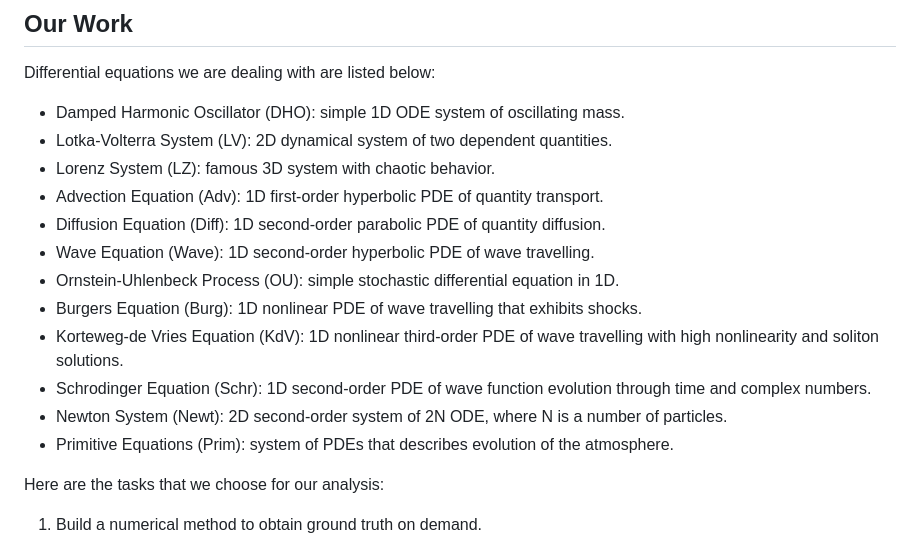
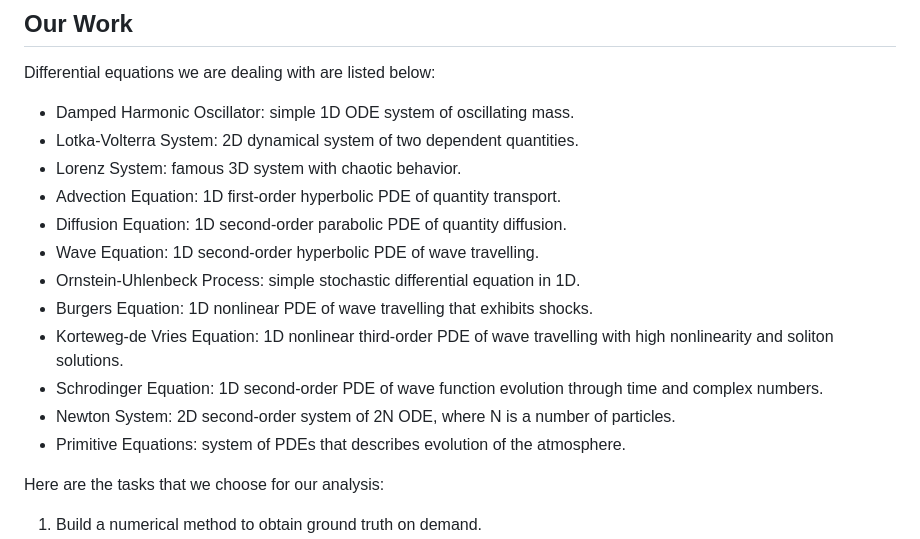
Before and after one commit to DaniilLaptev/pinns, a Markdown page: README.md, the part around one of its changes. Rendered like a GitHub page.

```diff
--- a/README.md
+++ b/README.md
@@ -15,18 +15,18 @@ In this study we are focusing not only on how to solve particular differential e
 
 Differential equations we are dealing with are listed below:
 
-- Damped Harmonic Oscillator (DHO): simple 1D ODE system of oscillating mass.
-- Lotka-Volterra System (LV): 2D dynamical system of two dependent quantities.
-- Lorenz System (LZ): famous 3D system with chaotic behavior.
-- Advection Equation (Adv): 1D first-order hyperbolic PDE of quantity transport.
-- Diffusion Equation (Diff): 1D second-order parabolic PDE of quantity diffusion.
-- Wave Equation (Wave): 1D second-order hyperbolic PDE of wave travelling.
-- Ornstein-Uhlenbeck Process (OU): simple stochastic differential equation in 1D.
-- Burgers Equation (Burg): 1D nonlinear PDE of wave travelling that exhibits shocks.
-- Korteweg-de Vries Equation (KdV): 1D nonlinear third-order PDE of wave travelling with high nonlinearity and soliton solutions.
-- Schrodinger Equation (Schr): 1D second-order PDE of wave function evolution through time and complex numbers.
-- Newton System (Newt): 2D second-order system of 2N ODE, where N is a number of particles.
-- Primitive Equations (Prim): system of PDEs that describes evolution of the atmosphere.
+- Damped Harmonic Oscillator: simple 1D ODE system of oscillating mass.
+- Lotka-Volterra System: 2D dynamical system of two dependent quantities.
+- Lorenz System: famous 3D system with chaotic behavior.
+- Advection Equation: 1D first-order hyperbolic PDE of quantity transport.
+- Diffusion Equation: 1D second-order parabolic PDE of quantity diffusion.
+- Wave Equation: 1D second-order hyperbolic PDE of wave travelling.
+- Ornstein-Uhlenbeck Process: simple stochastic differential equation in 1D.
+- Burgers Equation: 1D nonlinear PDE of wave travelling that exhibits shocks.
+- Korteweg-de Vries Equation: 1D nonlinear third-order PDE of wave travelling with high nonlinearity and soliton solutions.
+- Schrodinger Equation: 1D second-order PDE of wave function evolution through time and complex numbers.
+- Newton System: 2D second-order system of 2N ODE, where N is a number of particles.
+- Primitive Equations: system of PDEs that describes evolution of the atmosphere.
 
 Here are the tasks that we choose for our analysis:
 
```
Also changed, not shown: other parts of README.md (+1 -1 lines).
